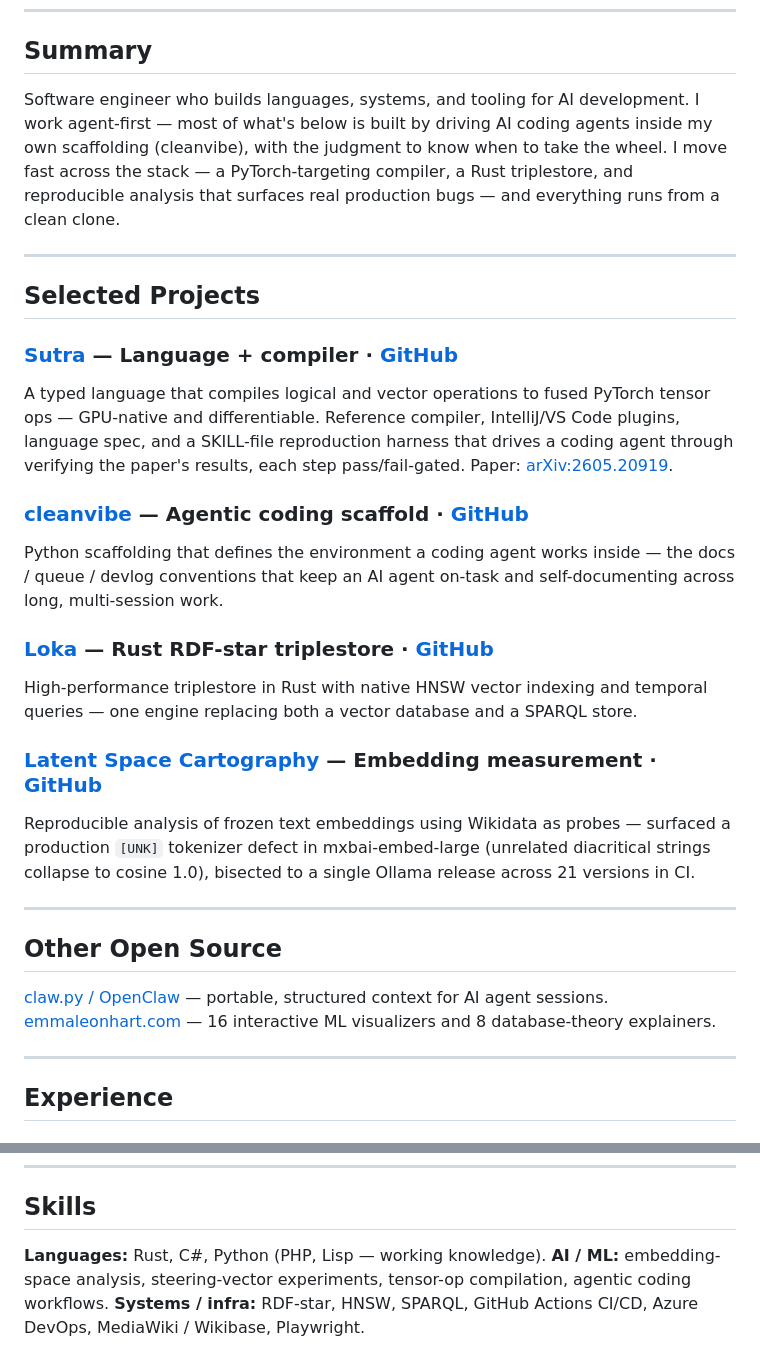
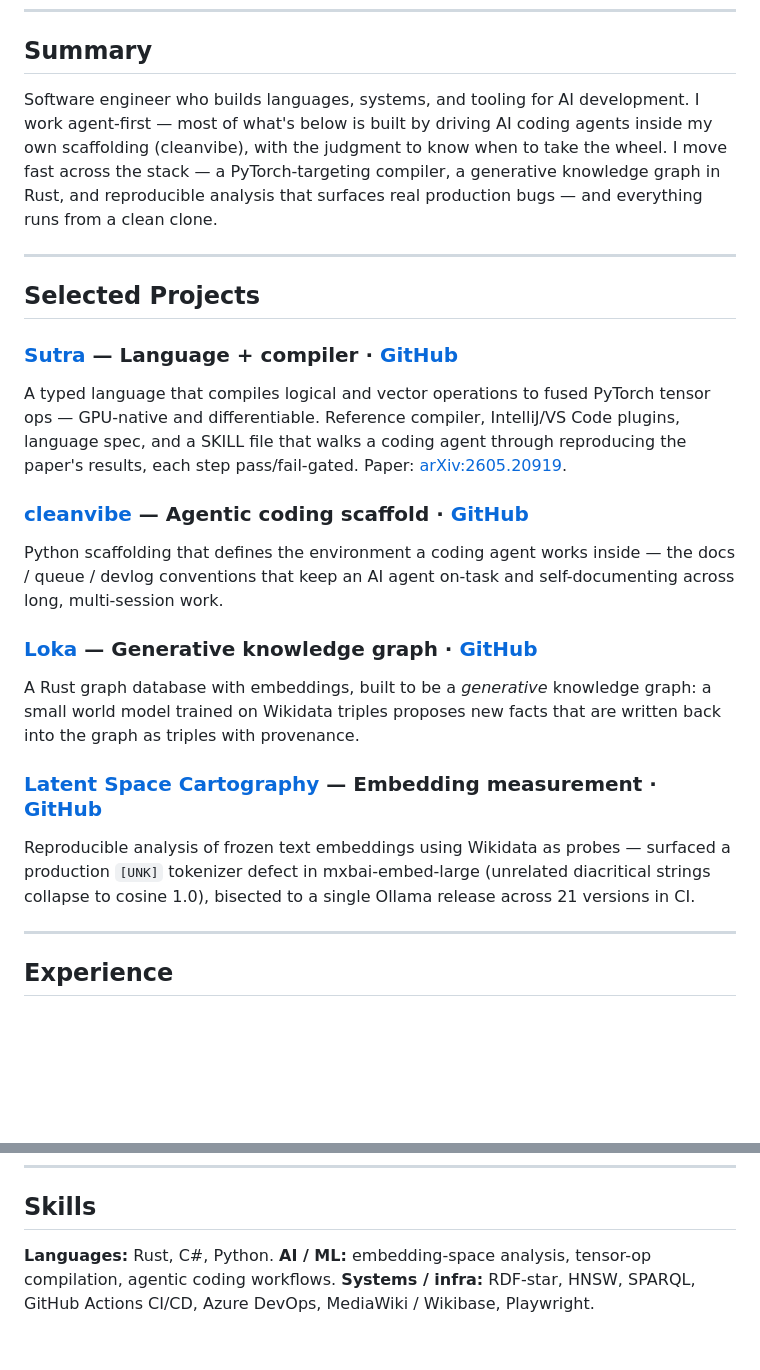
Before and after one commit to EmmaLeonhart/emmaleonhart.com, a Markdown page: resume.md, 2 parts joined by grey strips. Rendered like a GitHub page; blank space fills up the shorter version.

Commit message:
resume edits (Mechanize tailoring: Loka generative-KG, cut Other Open Source, drop PHP/Lisp + steering-vector, harness->SKILL)
Co-Authored-By: Claude Opus 4.7 (1M context) <noreply@anthropic.com>

```diff
--- a/resume.md
+++ b/resume.md
@@ -7,30 +7,23 @@ emmaleonhart999@gmail.com
 
 ## Summary
 
-Software engineer who builds languages, systems, and tooling for AI development. I work agent-first — most of what's below is built by driving AI coding agents inside my own scaffolding (cleanvibe), with the judgment to know when to take the wheel. I move fast across the stack — a PyTorch-targeting compiler, a Rust triplestore, and reproducible analysis that surfaces real production bugs — and everything runs from a clean clone.
+Software engineer who builds languages, systems, and tooling for AI development. I work agent-first — most of what's below is built by driving AI coding agents inside my own scaffolding (cleanvibe), with the judgment to know when to take the wheel. I move fast across the stack — a PyTorch-targeting compiler, a generative knowledge graph in Rust, and reproducible analysis that surfaces real production bugs — and everything runs from a clean clone.
 
 ---
 
 ## Selected Projects
 
 ### [Sutra](https://sutra.emmaleonhart.com) — Language + compiler · [GitHub](https://github.com/EmmaLeonhart/Sutra)
-A typed language that compiles logical and vector operations to fused PyTorch tensor ops — GPU-native and differentiable. Reference compiler, IntelliJ/VS Code plugins, language spec, and a SKILL-file reproduction harness that drives a coding agent through verifying the paper's results, each step pass/fail-gated. Paper: [arXiv:2605.20919](https://arxiv.org/abs/2605.20919).
+A typed language that compiles logical and vector operations to fused PyTorch tensor ops — GPU-native and differentiable. Reference compiler, IntelliJ/VS Code plugins, language spec, and a SKILL file that walks a coding agent through reproducing the paper's results, each step pass/fail-gated. Paper: [arXiv:2605.20919](https://arxiv.org/abs/2605.20919).
 
 ### [cleanvibe](https://github.com/EmmaLeonhart/cleanvibe) — Agentic coding scaffold · [GitHub](https://github.com/EmmaLeonhart/cleanvibe)
 Python scaffolding that defines the environment a coding agent works inside — the docs / queue / devlog conventions that keep an AI agent on-task and self-documenting across long, multi-session work.
 
-### [Loka](https://loka.emmaleonhart.com) — Rust RDF-star triplestore · [GitHub](https://github.com/EmmaLeonhart/Loka)
-High-performance triplestore in Rust with native HNSW vector indexing and temporal queries — one engine replacing both a vector database and a SPARQL store.
+### [Loka](https://loka.emmaleonhart.com) — Generative knowledge graph · [GitHub](https://github.com/EmmaLeonhart/Loka)
+A Rust graph database with embeddings, built to be a *generative* knowledge graph: a small world model trained on Wikidata triples proposes new facts that are written back into the graph as triples with provenance.
 
 ### [Latent Space Cartography](https://latent-space.emmaleonhart.com) — Embedding measurement · [GitHub](https://github.com/EmmaLeonhart/latent-space-cartography)
 Reproducible analysis of frozen text embeddings using Wikidata as probes — surfaced a production `[UNK]` tokenizer defect in mxbai-embed-large (unrelated diacritical strings collapse to cosine 1.0), bisected to a single Ollama release across 21 versions in CI.
-
----
-
-## Other Open Source
-
-[claw.py / OpenClaw](https://github.com/EmmaLeonhart/claw.py) — portable, structured context for AI agent sessions.
-[emmaleonhart.com](https://emmaleonhart.com) — 16 interactive ML visualizers and 8 database-theory explainers.
 
 ---
 
@@ -55,6 +48,6 @@ Reproducible analysis of frozen text embeddings using Wikidata as probes — sur
 
 ## Skills
 
-**Languages:** Rust, C#, Python (PHP, Lisp — working knowledge).
-**AI / ML:** embedding-space analysis, steering-vector experiments, tensor-op compilation, agentic coding workflows.
+**Languages:** Rust, C#, Python.
+**AI / ML:** embedding-space analysis, tensor-op compilation, agentic coding workflows.
 **Systems / infra:** RDF-star, HNSW, SPARQL, GitHub Actions CI/CD, Azure DevOps, MediaWiki / Wikibase, Playwright.
```
